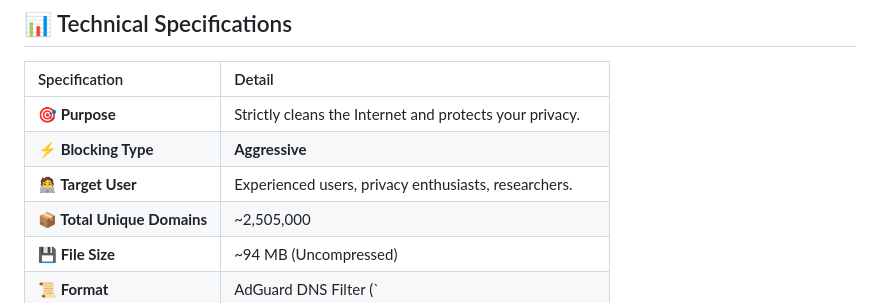
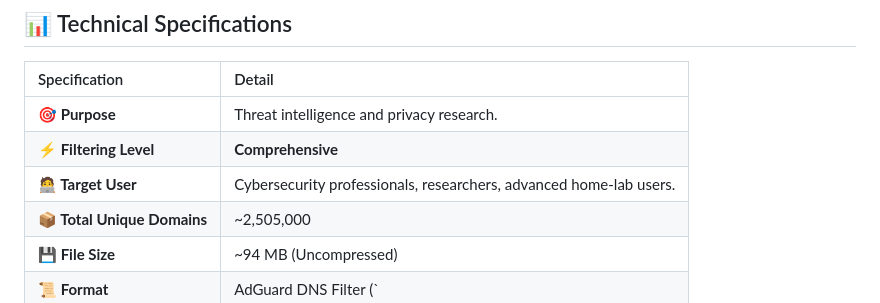
Before and after one commit to UserGLMT600/adguard-blocklists, a Markdown page: README.md, the part around one of its changes. Drawn GitHub-style.

```diff
--- a/README.md
+++ b/README.md
@@ -52,9 +57,9 @@ This list blocks domains that are essential for certain features of popular appl
 
 | Specification | Detail |
 | :--- | :--- |
-| **🎯 Purpose** | Strictly cleans the Internet and protects your privacy. |
-| **⚡ Blocking Type** | **Aggressive** |
-| **🧑‍💻 Target User** | Experienced users, privacy enthusiasts, researchers. |
+| **🎯 Purpose** | Threat intelligence and privacy research. |
+| **⚡ Filtering Level** | **Comprehensive** |
+| **🧑‍💻 Target User** | Cybersecurity professionals, researchers, advanced home-lab users. |
 | **📦 Total Unique Domains** | ~2,505,000 |
 | **💾 File Size** | ~94 MB (Uncompressed) |
 | **📜 Format** | AdGuard DNS Filter (`||domain.com^`) |
```
Also changed, not shown: other parts of README.md (+26 -23 lines).
